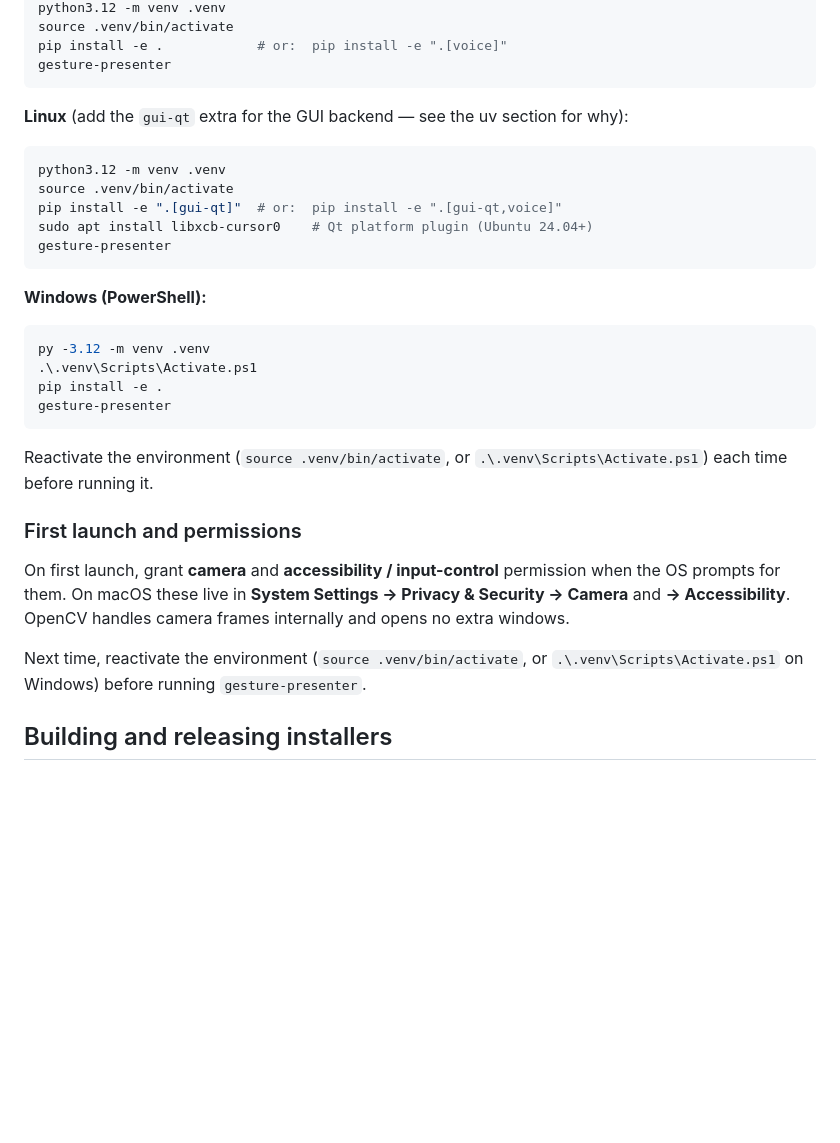
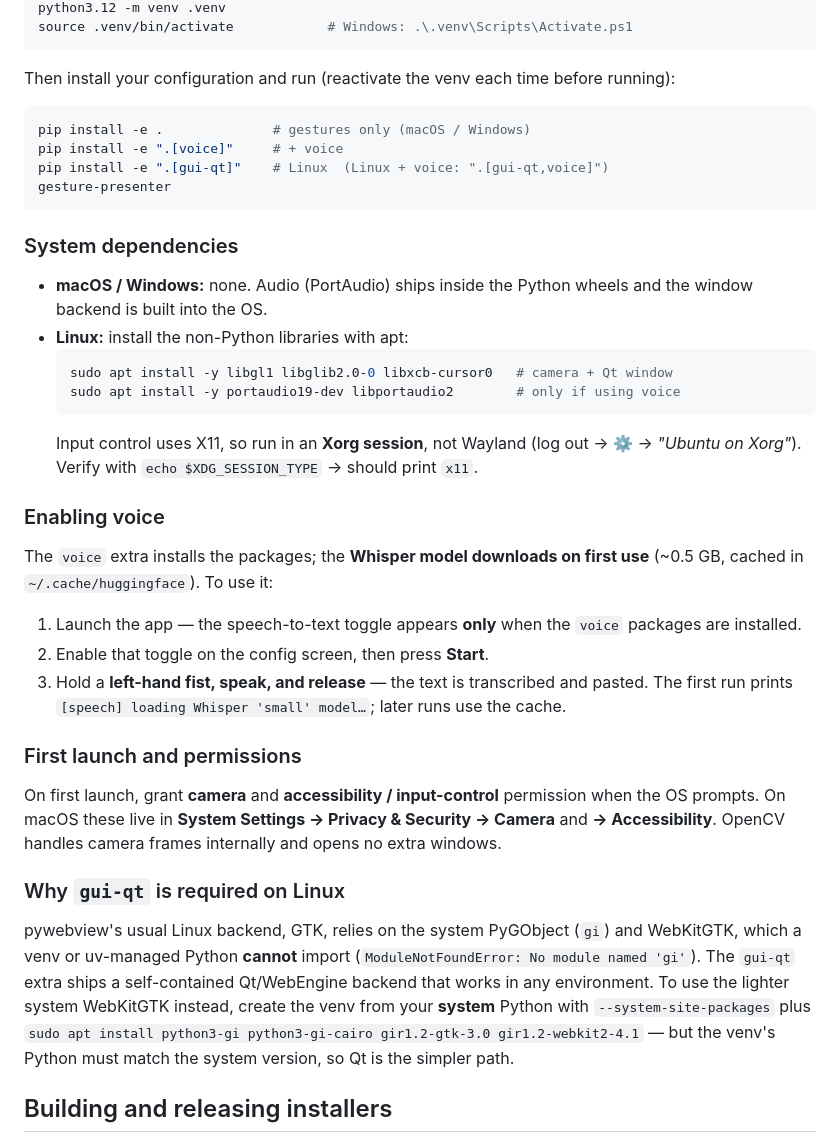
Before and after one commit to loiiden/GesturePresenter, a Markdown page: README.md, the part around one of its changes. GitHub-like rendering; blank space fills up the shorter version.

Commit message:
refactored readme

````diff
--- a/README.md
+++ b/README.md
@@ -126,40 +120,59 @@ cd GesturePresenter
 python3.12 -m venv .venv
-source .venv/bin/activate
-pip install -e .            # or:  pip install -e ".[voice]"
+source .venv/bin/activate            # Windows: .\.venv\Scripts\Activate.ps1
+```
+
+Then install your configuration and run (reactivate the venv each time before
+running):
+
+```bash
+pip install -e .              # gestures only (macOS / Windows)
+pip install -e ".[voice]"     # + voice
+pip install -e ".[gui-qt]"    # Linux  (Linux + voice: ".[gui-qt,voice]")
 gesture-presenter
 ```
 
-**Linux** (add the `gui-qt` extra for the GUI backend — see the uv section for why):
+### System dependencies
 
-```bash
-python3.12 -m venv .venv
-source .venv/bin/activate
-pip install -e ".[gui-qt]"  # or:  pip install -e ".[gui-qt,voice]"
-sudo apt install libxcb-cursor0    # Qt platform plugin (Ubuntu 24.04+)
-gesture-presenter
-```
+- **macOS / Windows:** none. Audio (PortAudio) ships inside the Python wheels and
+  the window backend is built into the OS.
+- **Linux:** install the non-Python libraries with apt:
+  ```bash
+  sudo apt install -y libgl1 libglib2.0-0 libxcb-cursor0   # camera + Qt window
+  sudo apt install -y portaudio19-dev libportaudio2        # only if using voice
+  ```
+  Input control uses X11, so run in an **Xorg session**, not Wayland (log out →
+  ⚙️ → *"Ubuntu on Xorg"*). Verify with `echo $XDG_SESSION_TYPE` → should print
+  `x11`.
 
-**Windows (PowerShell):**
+### Enabling voice
 
-```powershell
-py -3.12 -m venv .venv
-.\.venv\Scripts\Activate.ps1
-pip install -e .
-gesture-presenter
-```
+The `voice` extra installs the packages; the **Whisper model downloads on first
+use** (~0.5 GB, cached in `~/.cache/huggingface`). To use it:
 
-Reactivate the environment (`source .venv/bin/activate`, or
-`.\.venv\Scripts\Activate.ps1`) each time before running it.
+1. Launch the app — the speech-to-text toggle appears **only** when the `voice`
+   packages are installed.
+2. Enable that toggle on the config screen, then press **Start**.
+3. Hold a **left-hand fist, speak, and release** — the text is transcribed and
+   pasted. The first run prints `[speech] loading Whisper 'small' model…`; later
+   runs use the cache.
 
 ### First launch and permissions
 
 On first launch, grant **camera** and **accessibility / input-control**
-permission when the OS prompts for them. On macOS these live in **System
-Settings → Privacy & Security → Camera** and **→ Accessibility**. OpenCV handles
-camera frames internally and opens no extra windows.
+permission when the OS prompts. On macOS these live in **System Settings →
+Privacy & Security → Camera** and **→ Accessibility**. OpenCV handles camera
+frames internally and opens no extra windows.
 
-Next time, reactivate the environment (`source .venv/bin/activate`, or
-`.\.venv\Scripts\Activate.ps1` on Windows) before running `gesture-presenter`.
+### Why `gui-qt` is required on Linux
+
+pywebview's usual Linux backend, GTK, relies on the system PyGObject (`gi`) and
+WebKitGTK, which a venv or uv-managed Python **cannot** import
+(`ModuleNotFoundError: No module named 'gi'`). The `gui-qt` extra ships a
+self-contained Qt/WebEngine backend that works in any environment. To use the
+lighter system WebKitGTK instead, create the venv from your **system** Python
+with `--system-site-packages` plus
+`sudo apt install python3-gi python3-gi-cairo gir1.2-gtk-3.0 gir1.2-webkit2-4.1`
+— but the venv's Python must match the system version, so Qt is the simpler path.
 
 ## Building and releasing installers
 
````
Also changed, not shown: other parts of README.md (+59 -65 lines).
